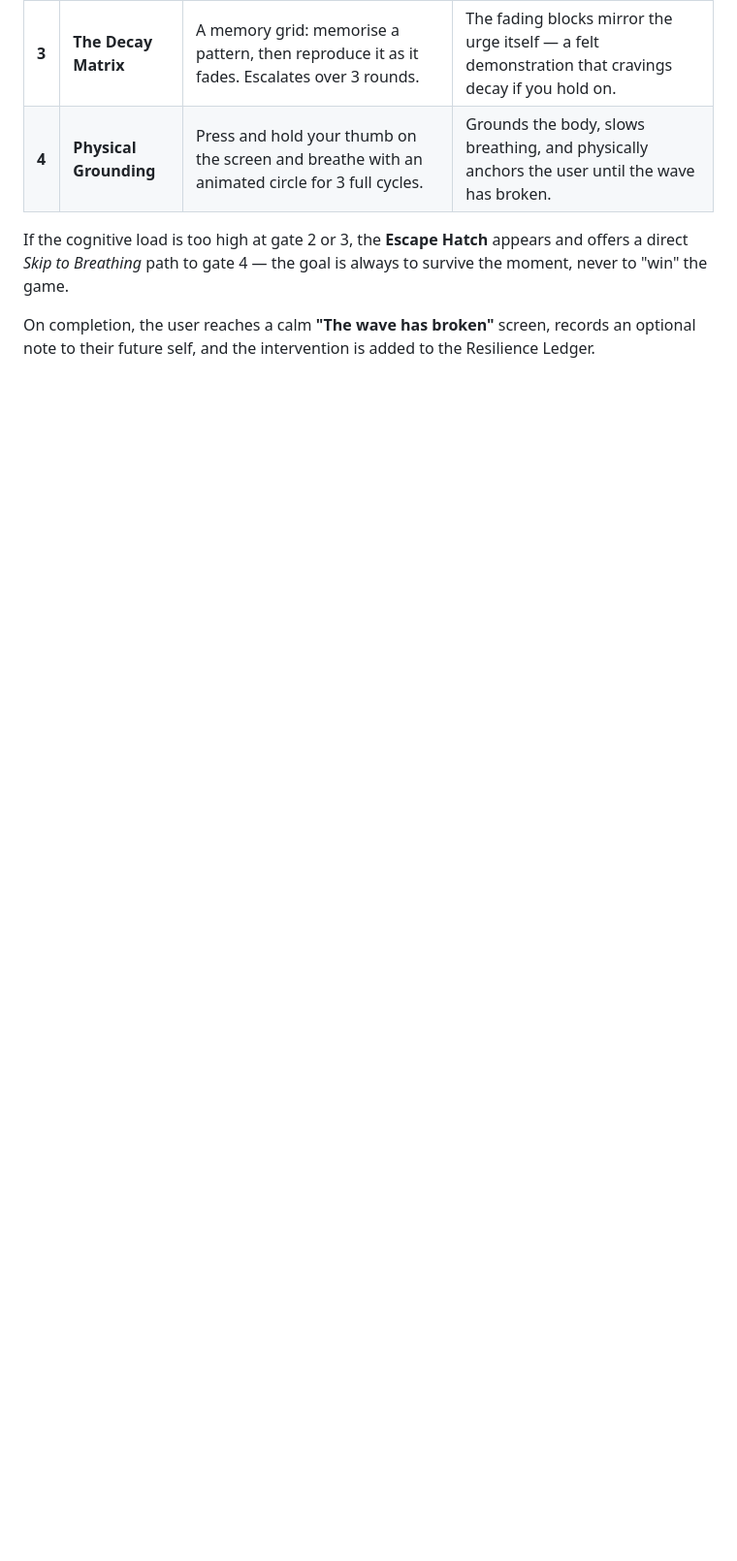
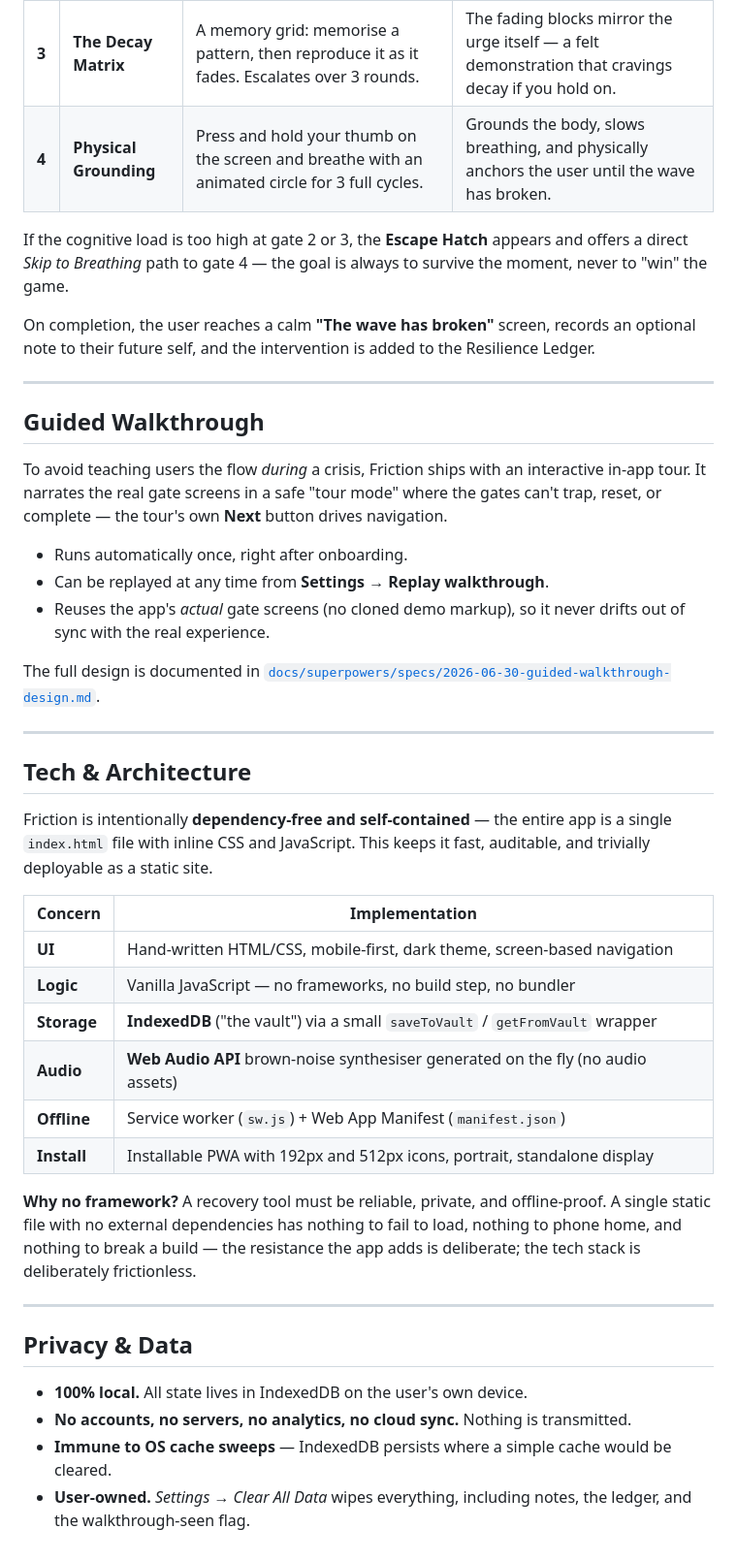
Before and after one commit to Olwethu-Dlamini/Friction, a Markdown page: README.md, the part around the change. Shown at 97% size. Drawn GitHub-style; blank space fills up the shorter version.

Commit message:
Add guided walkthrough, tech/architecture, and privacy sections

```diff
--- a/README.md
+++ b/README.md
@@ -54,3 +54,41 @@ When *Create Friction* is tapped, the user moves through four gates. Each one is
 If the cognitive load is too high at gate 2 or 3, the **Escape Hatch** appears and offers a direct *Skip to Breathing* path to gate 4 — the goal is always to survive the moment, never to "win" the game.
 
 On completion, the user reaches a calm **"The wave has broken"** screen, records an optional note to their future self, and the intervention is added to the Resilience Ledger.
+
+---
+
+## Guided Walkthrough
+
+To avoid teaching users the flow *during* a crisis, Friction ships with an interactive in-app tour. It narrates the real gate screens in a safe "tour mode" where the gates can't trap, reset, or complete — the tour's own **Next** button drives navigation.
+
+- Runs automatically once, right after onboarding.
+- Can be replayed at any time from **Settings → Replay walkthrough**.
+- Reuses the app's *actual* gate screens (no cloned demo markup), so it never drifts out of sync with the real experience.
+
+The full design is documented in [`docs/superpowers/specs/2026-06-30-guided-walkthrough-design.md`](docs/superpowers/specs/2026-06-30-guided-walkthrough-design.md).
+
+---
+
+## Tech & Architecture
+
+Friction is intentionally **dependency-free and self-contained** — the entire app is a single `index.html` file with inline CSS and JavaScript. This keeps it fast, auditable, and trivially deployable as a static site.
+
+| Concern | Implementation |
+|---------|----------------|
+| **UI** | Hand-written HTML/CSS, mobile-first, dark theme, screen-based navigation |
+| **Logic** | Vanilla JavaScript — no frameworks, no build step, no bundler |
+| **Storage** | **IndexedDB** ("the vault") via a small `saveToVault` / `getFromVault` wrapper |
+| **Audio** | **Web Audio API** brown-noise synthesiser generated on the fly (no audio assets) |
+| **Offline** | Service worker (`sw.js`) + Web App Manifest (`manifest.json`) |
+| **Install** | Installable PWA with 192px and 512px icons, portrait, standalone display |
+
+**Why no framework?** A recovery tool must be reliable, private, and offline-proof. A single static file with no external dependencies has nothing to fail to load, nothing to phone home, and nothing to break a build — the resistance the app adds is deliberate; the tech stack is deliberately frictionless.
+
+---
+
+## Privacy & Data
+
+- **100% local.** All state lives in IndexedDB on the user's own device.
+- **No accounts, no servers, no analytics, no cloud sync.** Nothing is transmitted.
+- **Immune to OS cache sweeps** — IndexedDB persists where a simple cache would be cleared.
+- **User-owned.** *Settings → Clear All Data* wipes everything, including notes, the ledger, and the walkthrough-seen flag.
```
